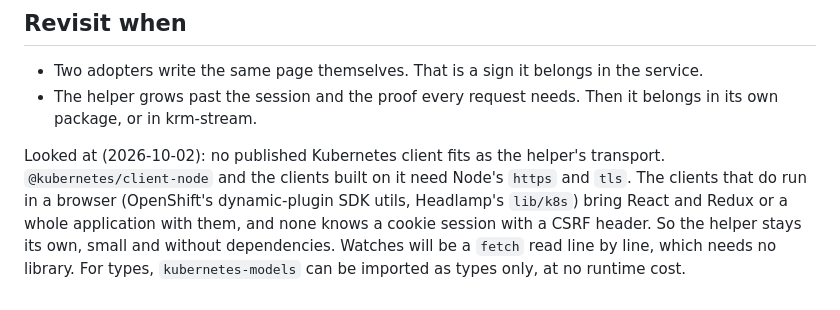
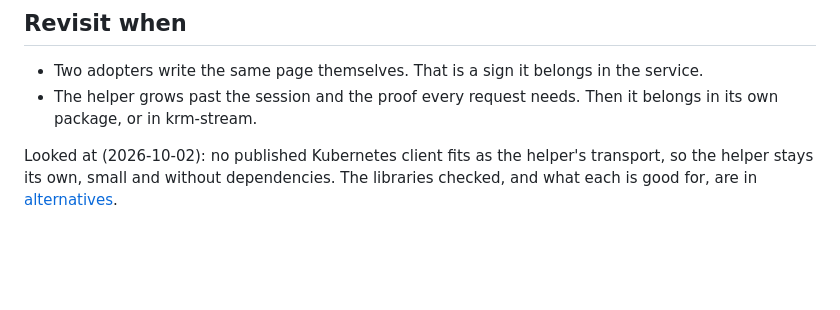
Before and after one commit to ConfigButler/krm-foyer, a Markdown page: docs/frontend.md, the part around the change. Drawn GitHub-style; blank space fills up the shorter version.

```diff
--- a/docs/frontend.md
+++ b/docs/frontend.md
@@ -97,10 +97,6 @@ The routing recipes come with the ingress work.
 - The helper grows past the session and the proof every request needs. Then it belongs
   in its own package, or in krm-stream.
 
-Looked at (2026-10-02): no published Kubernetes client fits as the helper's transport.
-`@kubernetes/client-node` and the clients built on it need Node's `https` and `tls`.
-The clients that do run in a browser (OpenShift's dynamic-plugin SDK utils, Headlamp's
-`lib/k8s`) bring React and Redux or a whole application with them, and none knows a
-cookie session with a CSRF header. So the helper stays its own, small and without
-dependencies. Watches will be a `fetch` read line by line, which needs no library.
-For types, `kubernetes-models` can be imported as types only, at no runtime cost.
+Looked at (2026-10-02): no published Kubernetes client fits as the helper's transport, so
+the helper stays its own, small and without dependencies. The libraries checked, and
+what each is good for, are in [alternatives](alternatives.md#instead-of-the-browser-helper).
```
Also changed, not shown: README.md (+1 -0 lines), docs/alternatives.md (added, +124 -0 lines).
